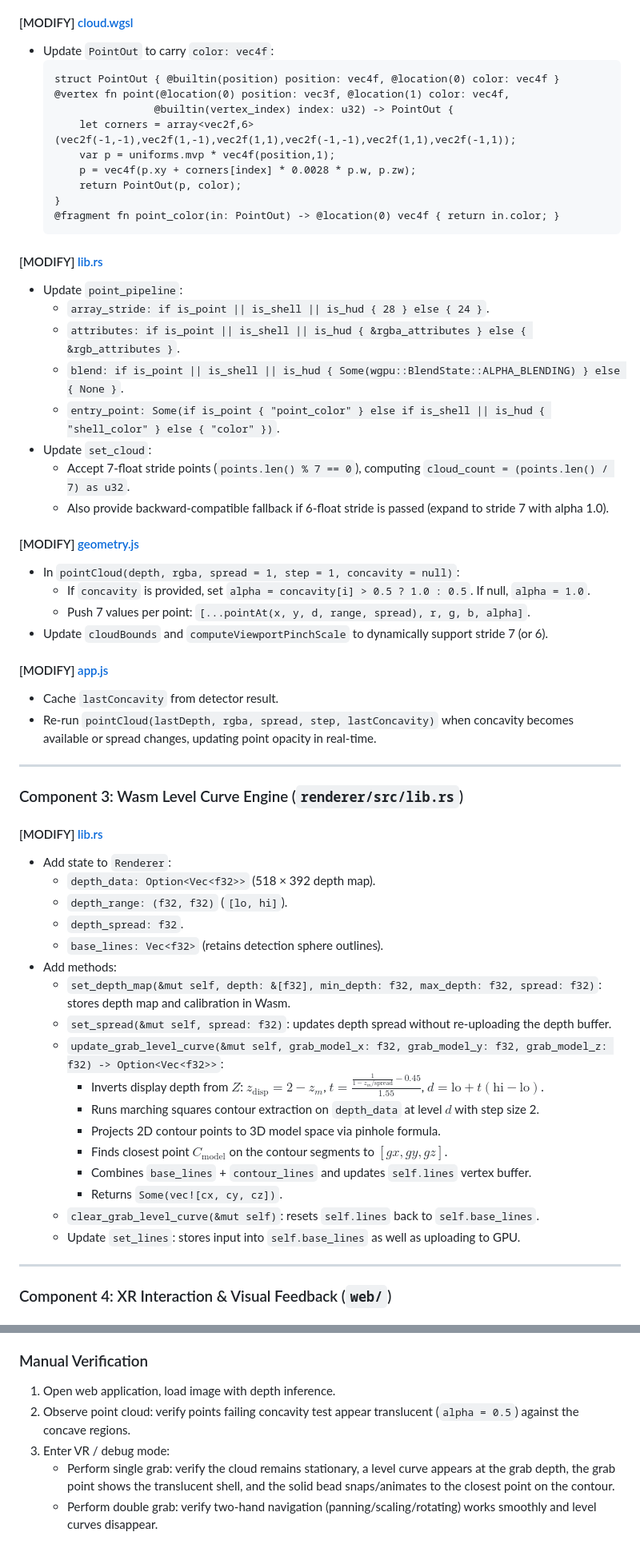
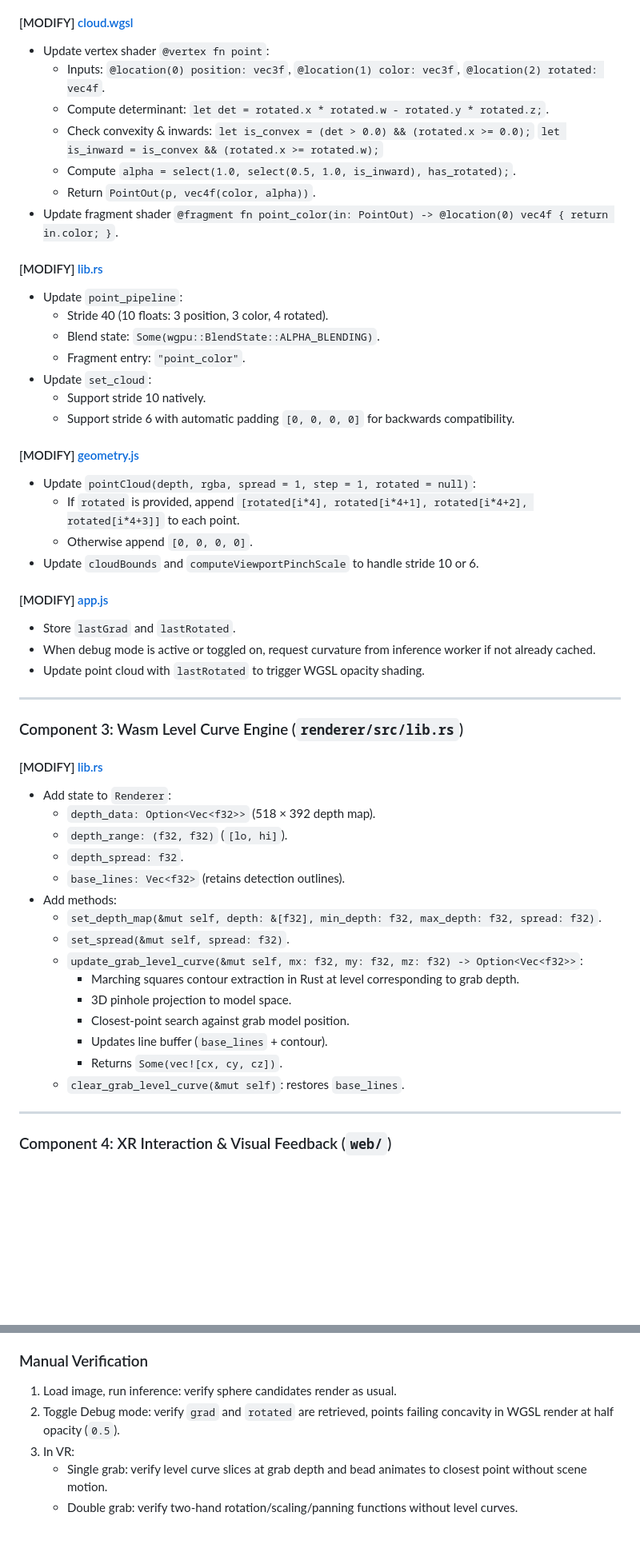
Before and after one commit to kentslaney/sphere-lab, a Markdown page: docs/implementation_plan.md, 2 parts joined by grey strips. Shown at 80% size. Rendered like a GitHub page; blank space fills up the shorter version.

````diff
--- a/docs/implementation_plan.md
+++ b/docs/implementation_plan.md
@@ -56,37 +54,34 @@ Export concavity/curvature data from the IREE sphere-detector pipeline, render n
 
 #### [MODIFY] [cloud.wgsl](file:///Users/kds/Documents/antigravity/sphere-debug/renderer/src/cloud.wgsl)
-- Update `PointOut` to carry `color: vec4f`:
-  ```wgsl
-  struct PointOut { @builtin(position) position: vec4f, @location(0) color: vec4f }
-  @vertex fn point(@location(0) position: vec3f, @location(1) color: vec4f,
-                  @builtin(vertex_index) index: u32) -> PointOut {
-      let corners = array<vec2f,6>(vec2f(-1,-1),vec2f(1,-1),vec2f(1,1),vec2f(-1,-1),vec2f(1,1),vec2f(-1,1));
-      var p = uniforms.mvp * vec4f(position,1);
-      p = vec4f(p.xy + corners[index] * 0.0028 * p.w, p.zw);
-      return PointOut(p, color);
-  }
-  @fragment fn point_color(in: PointOut) -> @location(0) vec4f { return in.color; }
-  ```
+- Update vertex shader `@vertex fn point`:
+  - Inputs: `@location(0) position: vec3f`, `@location(1) color: vec3f`, `@location(2) rotated: vec4f`.
+  - Compute determinant: `let det = rotated.x * rotated.w - rotated.y * rotated.z;`.
+  - Check convexity & inwards:
+    `let is_convex = (det > 0.0) && (rotated.x >= 0.0);`
+    `let is_inward = is_convex && (rotated.x >= rotated.w);`
+  - Compute `alpha = select(1.0, select(0.5, 1.0, is_inward), has_rotated);`.
+  - Return `PointOut(p, vec4f(color, alpha))`.
+- Update fragment shader `@fragment fn point_color(in: PointOut) -> @location(0) vec4f { return in.color; }`.
 
 #### [MODIFY] [lib.rs](file:///Users/kds/Documents/antigravity/sphere-debug/renderer/src/lib.rs)
 - Update `point_pipeline`:
-  - `array_stride: if is_point || is_shell || is_hud { 28 } else { 24 }`.
-  - `attributes: if is_point || is_shell || is_hud { &rgba_attributes } else { &rgb_attributes }`.
-  - `blend: if is_point || is_shell || is_hud { Some(wgpu::BlendState::ALPHA_BLENDING) } else { None }`.
-  - `entry_point: Some(if is_point { "point_color" } else if is_shell || is_hud { "shell_color" } else { "color" })`.
+  - Stride 40 (10 floats: 3 position, 3 color, 4 rotated).
+  - Blend state: `Some(wgpu::BlendState::ALPHA_BLENDING)`.
+  - Fragment entry: `"point_color"`.
 - Update `set_cloud`:
-  - Accept 7-float stride points (`points.len() % 7 == 0`), computing `cloud_count = (points.len() / 7) as u32`.
-  - Also provide backward-compatible fallback if 6-float stride is passed (expand to stride 7 with alpha 1.0).
+  - Support stride 10 natively.
+  - Support stride 6 with automatic padding `[0, 0, 0, 0]` for backwards compatibility.
 
 #### [MODIFY] [geometry.js](file:///Users/kds/Documents/antigravity/sphere-debug/web/geometry.js)
-- In `pointCloud(depth, rgba, spread = 1, step = 1, concavity = null)`:
-  - If `concavity` is provided, set `alpha = concavity[i] > 0.5 ? 1.0 : 0.5`. If null, `alpha = 1.0`.
-  - Push 7 values per point: `[...pointAt(x, y, d, range, spread), r, g, b, alpha]`.
-- Update `cloudBounds` and `computeViewportPinchScale` to dynamically support stride 7 (or 6).
+- Update `pointCloud(depth, rgba, spread = 1, step = 1, rotated = null)`:
+  - If `rotated` is provided, append `[rotated[i*4], rotated[i*4+1], rotated[i*4+2], rotated[i*4+3]]` to each point.
+  - Otherwise append `[0, 0, 0, 0]`.
+- Update `cloudBounds` and `computeViewportPinchScale` to handle stride 10 or 6.
 
 #### [MODIFY] [app.js](file:///Users/kds/Documents/antigravity/sphere-debug/web/app.js)
-- Cache `lastConcavity` from detector result.
-- Re-run `pointCloud(lastDepth, rgba, spread, step, lastConcavity)` when concavity becomes available or spread changes, updating point opacity in real-time.
+- Store `lastGrad` and `lastRotated`.
+- When debug mode is active or toggled on, request curvature from inference worker if not already cached.
+- Update point cloud with `lastRotated` to trigger WGSL opacity shading.
 
 ---
 
@@ -97,19 +92,17 @@ Export concavity/curvature data from the IREE sphere-detector pipeline, render n
   - `depth_data: Option<Vec<f32>>` (518 × 392 depth map).
   - `depth_range: (f32, f32)` (`[lo, hi]`).
   - `depth_spread: f32`.
-  - `base_lines: Vec<f32>` (retains detection sphere outlines).
+  - `base_lines: Vec<f32>` (retains detection outlines).
 - Add methods:
-  - `set_depth_map(&mut self, depth: &[f32], min_depth: f32, max_depth: f32, spread: f32)`: stores depth map and calibration in Wasm.
-  - `set_spread(&mut self, spread: f32)`: updates depth spread without re-uploading the depth buffer.
-  - `update_grab_level_curve(&mut self, grab_model_x: f32, grab_model_y: f32, grab_model_z: f32) -> Option<Vec<f32>>`:
-    - Inverts display depth from $Z$: $z_{\text{disp}} = 2 - z_m$, $t = \frac{\frac{1}{1 - z_m / \text{spread}} - 0.45}{1.55}$, $d = \text{lo} + t (\text{hi} - \text{lo})$.
-    - Runs marching squares contour extraction on `depth_data` at level $d$ with step size 2.
-    - Projects 2D contour points to 3D model space via pinhole formula.
-    - Finds closest point $C_{\text{model}}$ on the contour segments to $[gx, gy, gz]$.
-    - Combines `base_lines` + `contour_lines` and updates `self.lines` vertex buffer.
+  - `set_depth_map(&mut self, depth: &[f32], min_depth: f32, max_depth: f32, spread: f32)`.
+  - `set_spread(&mut self, spread: f32)`.
+  - `update_grab_level_curve(&mut self, mx: f32, my: f32, mz: f32) -> Option<Vec<f32>>`:
+    - Marching squares contour extraction in Rust at level corresponding to grab depth.
+    - 3D pinhole projection to model space.
+    - Closest-point search against grab model position.
+    - Updates line buffer (`base_lines` + contour).
     - Returns `Some(vec![cx, cy, cz])`.
-  - `clear_grab_level_curve(&mut self)`: resets `self.lines` back to `self.base_lines`.
-  - Update `set_lines`: stores input into `self.base_lines` as well as uploading to GPU.
+  - `clear_grab_level_curve(&mut self)`: restores `base_lines`.
 
 ---
 
@@ -177,7 +158,7 @@ Export concavity/curvature data from the IREE sphere-detector pipeline, render n
 
 ### Manual Verification
-1. Open web application, load image with depth inference.
-2. Observe point cloud: verify points failing concavity test appear translucent (`alpha = 0.5`) against the concave regions.
-3. Enter VR / debug mode:
-   - Perform single grab: verify the cloud remains stationary, a level curve appears at the grab depth, the grab point shows the translucent shell, and the solid bead snaps/animates to the closest point on the contour.
-   - Perform double grab: verify two-hand navigation (panning/scaling/rotating) works smoothly and level curves disappear.
+1. Load image, run inference: verify sphere candidates render as usual.
+2. Toggle Debug mode: verify `grad` and `rotated` are retrieved, points failing concavity in WGSL render at half opacity (`0.5`).
+3. In VR:
+   - Single grab: verify level curve slices at grab depth and bead animates to closest point without scene motion.
+   - Double grab: verify two-hand rotation/scaling/panning functions without level curves.
````
Also changed, not shown: other parts of docs/implementation_plan.md (+55 -69 lines).
